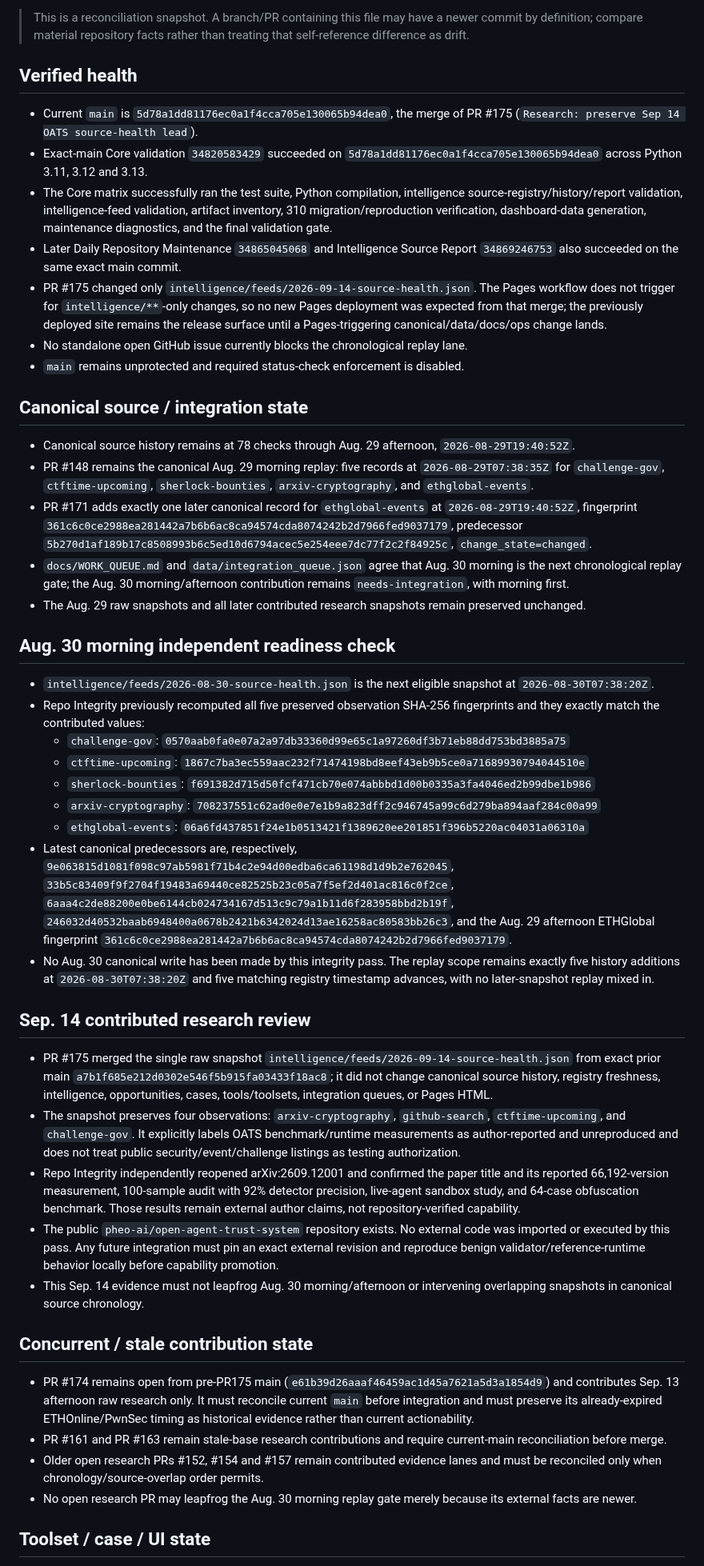
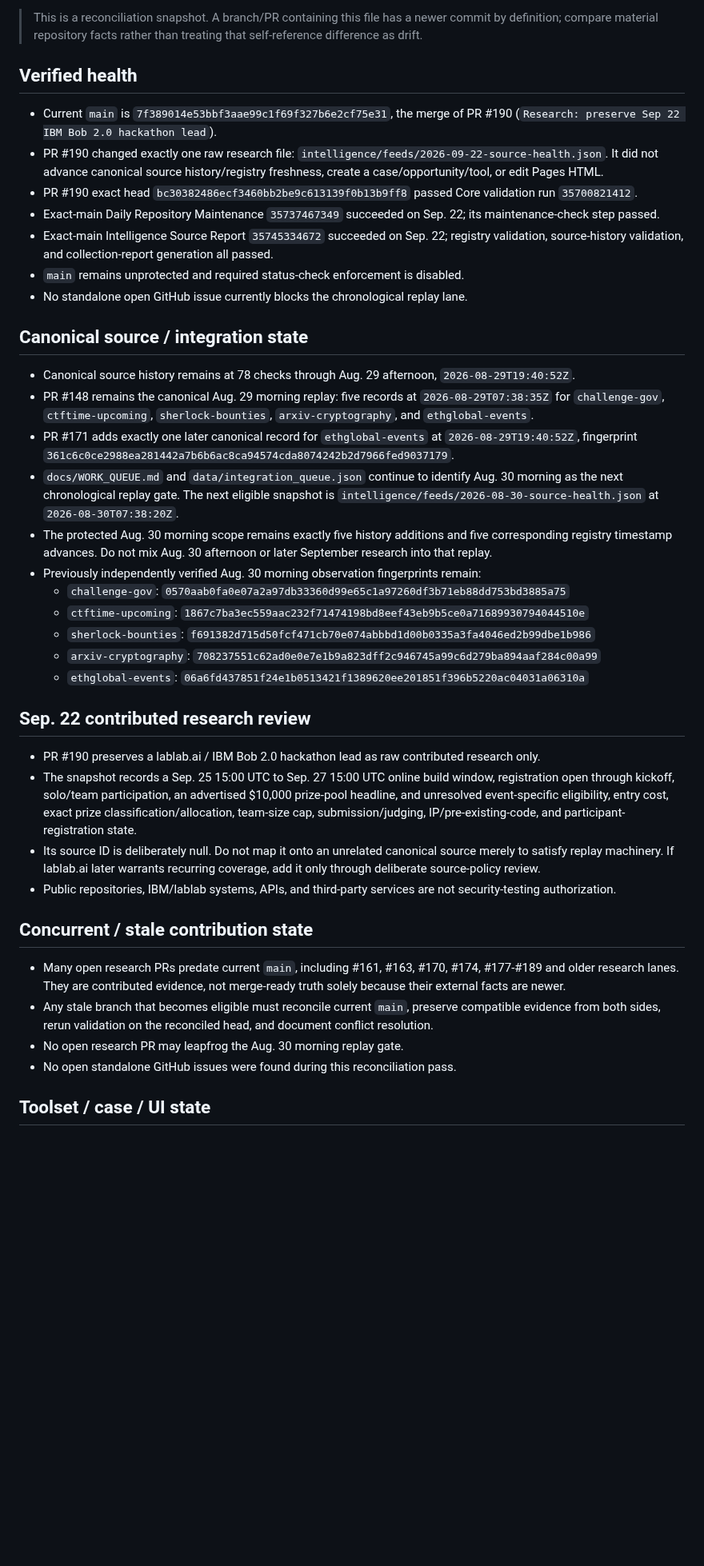
Before and after one commit to kaibuzz0/cipher-solving-suite, a Markdown page: ops/CURRENT_STATE.md, the part around one of its changes. Shown at 80% size. Drawn GitHub-style; blank space fills up the shorter version.

Commit message:
ops: reconcile integrity state after PR #190

```diff
--- a/ops/CURRENT_STATE.md
+++ b/ops/CURRENT_STATE.md
@@ -6,51 +6,44 @@ Reconciled default-branch head: `5d78a1dd81176ec0a1f4cca705e130065b94dea0`
 Repository version: `v3.1.0` (README)
 
-> This is a reconciliation snapshot. A branch/PR containing this file may have a newer commit by definition; compare material repository facts rather than treating that self-reference difference as drift.
+> This is a reconciliation snapshot. A branch/PR containing this file has a newer commit by definition; compare material repository facts rather than treating that self-reference difference as drift.
 
 ## Verified health
 
-- Current `main` is `5d78a1dd81176ec0a1f4cca705e130065b94dea0`, the merge of PR #175 (`Research: preserve Sep 14 OATS source-health lead`).
-- Exact-main Core validation `34820583429` succeeded on `5d78a1dd81176ec0a1f4cca705e130065b94dea0` across Python 3.11, 3.12 and 3.13.
-- The Core matrix successfully ran the test suite, Python compilation, intelligence source-registry/history/report validation, intelligence-feed validation, artifact inventory, 310 migration/reproduction verification, dashboard-data generation, maintenance diagnostics, and the final validation gate.
-- Later Daily Repository Maintenance `34865045068` and Intelligence Source Report `34869246753` also succeeded on the same exact main commit.
-- PR #175 changed only `intelligence/feeds/2026-09-14-source-health.json`. The Pages workflow does not trigger for `intelligence/**`-only changes, so no new Pages deployment was expected from that merge; the previously deployed site remains the release surface until a Pages-triggering canonical/data/docs/ops change lands.
+- Current `main` is `7f389014e53bbf3aae99c1f69f327b6e2cf75e31`, the merge of PR #190 (`Research: preserve Sep 22 IBM Bob 2.0 hackathon lead`).
+- PR #190 changed exactly one raw research file: `intelligence/feeds/2026-09-22-source-health.json`. It did not advance canonical source history/registry freshness, create a case/opportunity/tool, or edit Pages HTML.
+- PR #190 exact head `bc30382486ecf3460bb2be9c613139f0b13b9ff8` passed Core validation run `35700821412`.
+- Exact-main Daily Repository Maintenance `35737467349` succeeded on Sep. 22; its maintenance-check step passed.
+- Exact-main Intelligence Source Report `35745334672` succeeded on Sep. 22; registry validation, source-history validation, and collection-report generation all passed.
+- `main` remains unprotected and required status-check enforcement is disabled.
 - No standalone open GitHub issue currently blocks the chronological replay lane.
-- `main` remains unprotected and required status-check enforcement is disabled.
 
 ## Canonical source / integration state
 
 - Canonical source history remains at 78 checks through Aug. 29 afternoon, `2026-08-29T19:40:52Z`.
 - PR #148 remains the canonical Aug. 29 morning replay: five records at `2026-08-29T07:38:35Z` for `challenge-gov`, `ctftime-upcoming`, `sherlock-bounties`, `arxiv-cryptography`, and `ethglobal-events`.
-- PR #171 adds exactly one later canonical record for `ethglobal-events` at `2026-08-29T19:40:52Z`, fingerprint `361c6c0ce2988ea281442a7b6b6ac8ca94574cda8074242b2d7966fed9037179`, predecessor `5b270d1af189b17c8508993b6c5ed10d6794acec5e254eee7dc77f2c2f84925c`, `change_state=changed`.
-- `docs/WORK_QUEUE.md` and `data/integration_queue.json` agree that Aug. 30 morning is the next chronological replay gate; the Aug. 30 morning/afternoon contribution remains `needs-integration`, with morning first.
-- The Aug. 29 raw snapshots and all later contributed research snapshots remain preserved unchanged.
-
-## Aug. 30 morning independent readiness check
-
-- `intelligence/feeds/2026-08-30-source-health.json` is the next eligible snapshot at `2026-08-30T07:38:20Z`.
-- Repo Integrity previously recomputed all five preserved observation SHA-256 fingerprints and they exactly match the contributed values:
+- PR #171 adds exactly one later canonical record for `ethglobal-events` at `2026-08-29T19:40:52Z`, fingerprint `361c6c0ce2988ea281442a7b6b6ac8ca94574cda8074242b2d7966fed9037179`.
+- `docs/WORK_QUEUE.md` and `data/integration_queue.json` continue to identify Aug. 30 morning as the next chronological replay gate. The next eligible snapshot is `intelligence/feeds/2026-08-30-source-health.json` at `2026-08-30T07:38:20Z`.
+- The protected Aug. 30 morning scope remains exactly five history additions and five corresponding registry timestamp advances. Do not mix Aug. 30 afternoon or later September research into that replay.
+- Previously independently verified Aug. 30 morning observation fingerprints remain:
   - `challenge-gov`: `0570aab0fa0e07a2a97db33360d99e65c1a97260df3b71eb88dd753bd3885a75`
   - `ctftime-upcoming`: `1867c7ba3ec559aac232f71474198bd8eef43eb9b5ce0a71689930794044510e`
   - `sherlock-bounties`: `f691382d715d50fcf471cb70e074abbbd1d00b0335a3fa4046ed2b99dbe1b986`
   - `arxiv-cryptography`: `708237551c62ad0e0e7e1b9a823dff2c946745a99c6d279ba894aaf284c00a99`
   - `ethglobal-events`: `06a6fd437851f24e1b0513421f1389620ee201851f396b5220ac04031a06310a`
-- Latest canonical predecessors are, respectively, `9e063815d1081f098c97ab5981f71b4c2e94d00edba6ca61198d1d9b2e762045`, `33b5c83409f9f2704f19483a69440ce82525b23c05a7f5ef2d401ac816c0f2ce`, `6aaa4c2de88200e0be6144cb024734167d513c9c79a1b11d6f283958bbd2b19f`, `246032d40532baab6948400a0678b2421b6342024d13ae16258ac80583bb26c3`, and the Aug. 29 afternoon ETHGlobal fingerprint `361c6c0ce2988ea281442a7b6b6ac8ca94574cda8074242b2d7966fed9037179`.
-- No Aug. 30 canonical write has been made by this integrity pass. The replay scope remains exactly five history additions at `2026-08-30T07:38:20Z` and five matching registry timestamp advances, with no later-snapshot replay mixed in.
 
-## Sep. 14 contributed research review
+## Sep. 22 contributed research review
 
-- PR #175 merged the single raw snapshot `intelligence/feeds/2026-09-14-source-health.json` from exact prior main `a7b1f685e212d0302e546f5b915fa03433f18ac8`; it did not change canonical source history, registry freshness, intelligence, opportunities, cases, tools/toolsets, integration queues, or Pages HTML.
-- The snapshot preserves four observations: `arxiv-cryptography`, `github-search`, `ctftime-upcoming`, and `challenge-gov`. It explicitly labels OATS benchmark/runtime measurements as author-reported and unreproduced and does not treat public security/event/challenge listings as testing authorization.
-- Repo Integrity independently reopened arXiv:2609.12001 and confirmed the paper title and its reported 66,192-version measurement, 100-sample audit with 92% detector precision, live-agent sandbox study, and 64-case obfuscation benchmark. Those results remain external author claims, not repository-verified capability.
-- The public `pheo-ai/open-agent-trust-system` repository exists. No external code was imported or executed by this pass. Any future integration must pin an exact external revision and reproduce benign validator/reference-runtime behavior locally before capability promotion.
-- This Sep. 14 evidence must not leapfrog Aug. 30 morning/afternoon or intervening overlapping snapshots in canonical source chronology.
+- PR #190 preserves a lablab.ai / IBM Bob 2.0 hackathon lead as raw contributed research only.
+- The snapshot records a Sep. 25 15:00 UTC to Sep. 27 15:00 UTC online build window, registration open through kickoff, solo/team participation, an advertised $10,000 prize-pool headline, and unresolved event-specific eligibility, entry cost, exact prize classification/allocation, team-size cap, submission/judging, IP/pre-existing-code, and participant-registration state.
+- Its source ID is deliberately null. Do not map it onto an unrelated canonical source merely to satisfy replay machinery. If lablab.ai later warrants recurring coverage, add it only through deliberate source-policy review.
+- Public repositories, IBM/lablab systems, APIs, and third-party services are not security-testing authorization.
 
 ## Concurrent / stale contribution state
 
-- PR #174 remains open from pre-PR175 main (`e61b39d26aaaf46459ac1d45a7621a5d3a1854d9`) and contributes Sep. 13 afternoon raw research only. It must reconcile current `main` before integration and must preserve its already-expired ETHOnline/PwnSec timing as historical evidence rather than current actionability.
-- PR #161 and PR #163 remain stale-base research contributions and require current-main reconciliation before merge.
-- Older open research PRs #152, #154 and #157 remain contributed evidence lanes and must be reconciled only when chronology/source-overlap order permits.
-- No open research PR may leapfrog the Aug. 30 morning replay gate merely because its external facts are newer.
+- Many open research PRs predate current `main`, including #161, #163, #170, #174, #177-#189 and older research lanes. They are contributed evidence, not merge-ready truth solely because their external facts are newer.
+- Any stale branch that becomes eligible must reconcile current `main`, preserve compatible evidence from both sides, rerun validation on the reconciled head, and document conflict resolution.
+- No open research PR may leapfrog the Aug. 30 morning replay gate.
+- No open standalone GitHub issues were found during this reconciliation pass.
 
 ## Toolset / case / UI state
 
```
Also changed, not shown: other parts of ops/CURRENT_STATE.md (+18 -18 lines).
